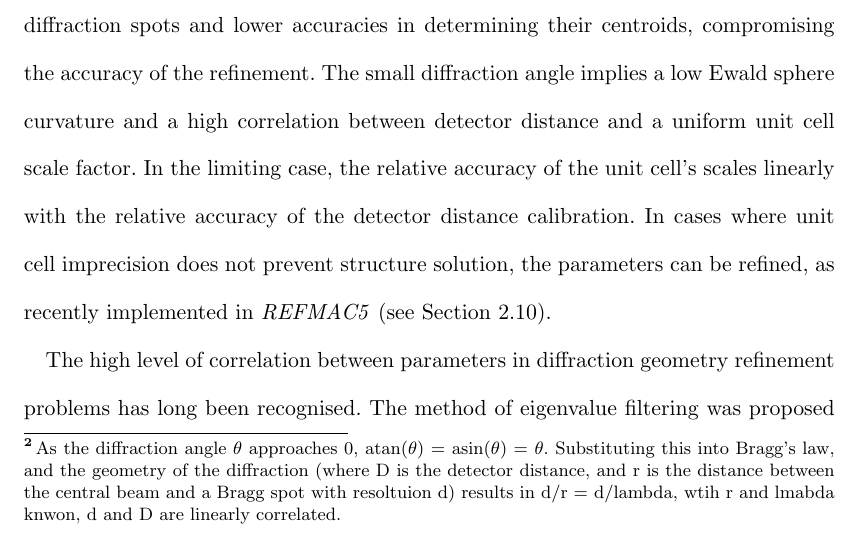
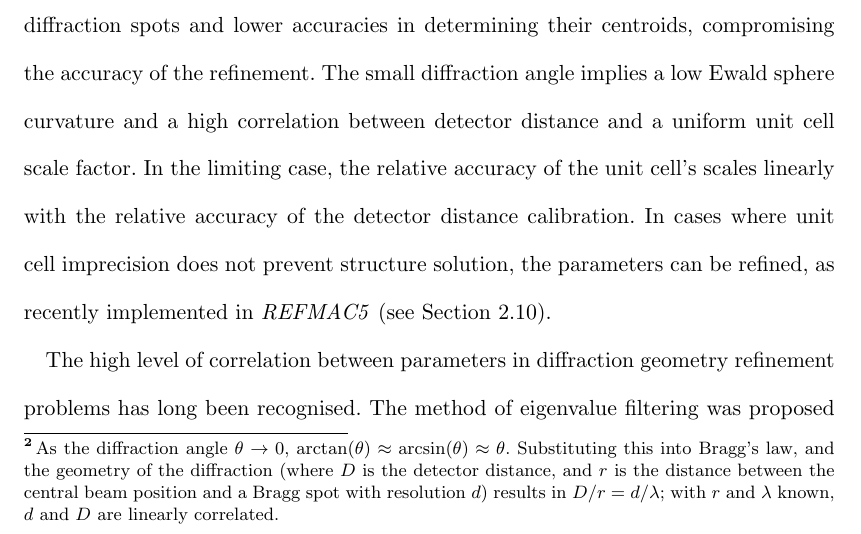
Before and after one commit to dagewa/DIALS_for_ED_paper, a LaTeX document (DIALS_for_ED_v2.tex): part of page 15 of 37, cut so that both start at the same text. Compiled offline with pdfLaTeX.

Commit message:
Formatting of math in footnote 2

```diff
--- a/DIALS_for_ED_v2.tex
+++ b/DIALS_for_ED_v2.tex
@@ -637,10 +637,10 @@ advice for \dials refinement tasks with challenging electron diffraction data.
 It turns out to be more difficult to refine unit cell parameters using electron
 diffraction data, rather than X--ray data. This is mainly caused by the weaker
 signal and the much smaller diffraction angles $2\theta_\text{max}$ in electron diffraction
-\footnote{As the diffraction angle $\theta$ approaches 0, atan($\theta$) = asin($\theta$)
-= $\theta$. Substituting this into Bragg's law, and the geometry of the diffraction (where
-D is the detector distance, and r is the distance between the central beam and a Bragg
-spot with resoltuion d) results in d/r = d/lambda, wtih r and lmabda knwon, d and D are
+\footnote{As the diffraction angle $\theta \to 0$, $\arctan(\theta) \approx \arcsin(\theta)
+\approx \theta$. Substituting this into Bragg's law, and the geometry of the diffraction (where
+$D$ is the detector distance, and $r$ is the distance between the central beam position and a Bragg
+spot with resolution $d$) results in $D/r = d/\lambda$; with $r$ and $\lambda$ known, $d$ and $D$ are
 linearly correlated.}.
 A weak diffraction signal implies fewer diffraction spots and lower accuracies in
 determining their centroids, compromising the accuracy of the refinement. The small diffraction
```
